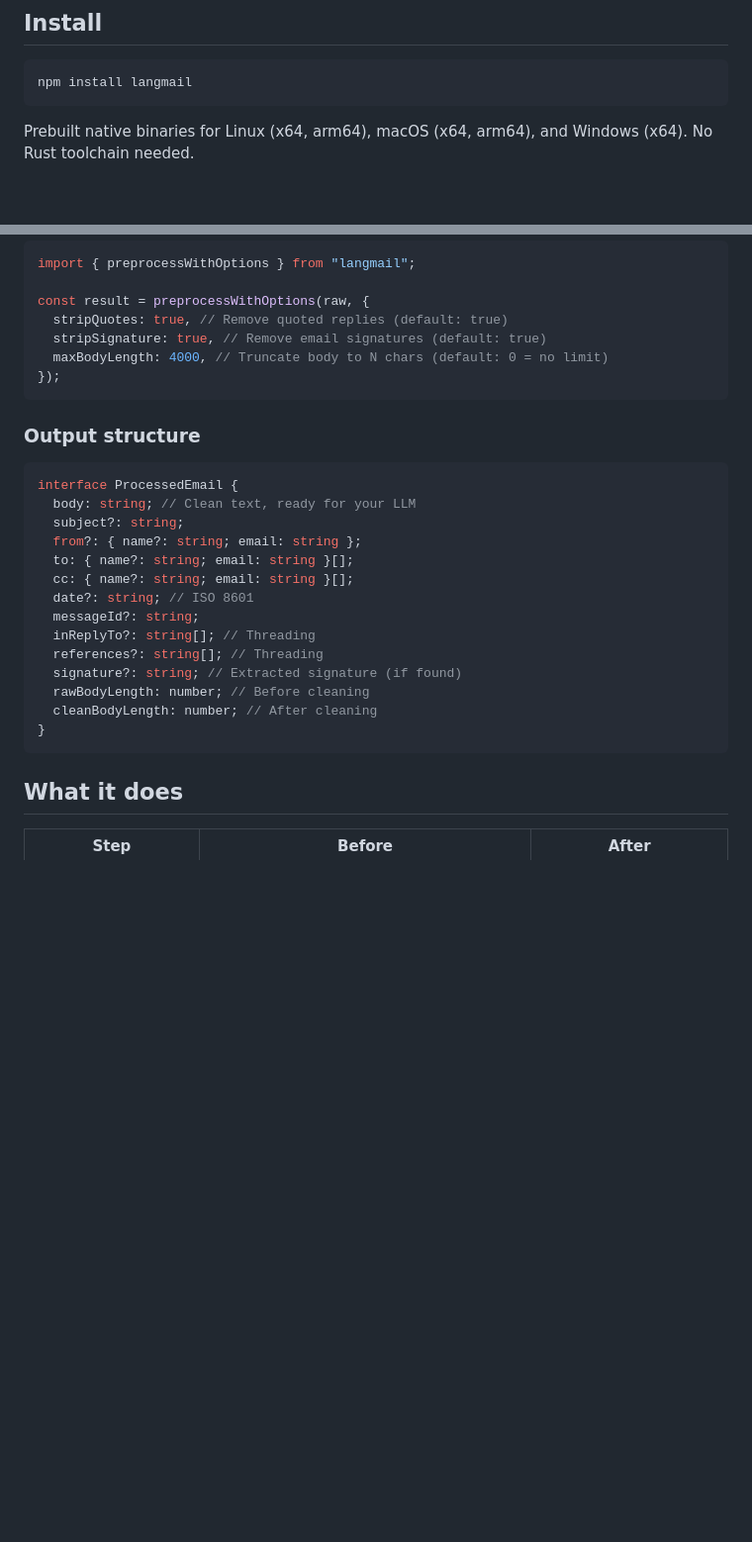
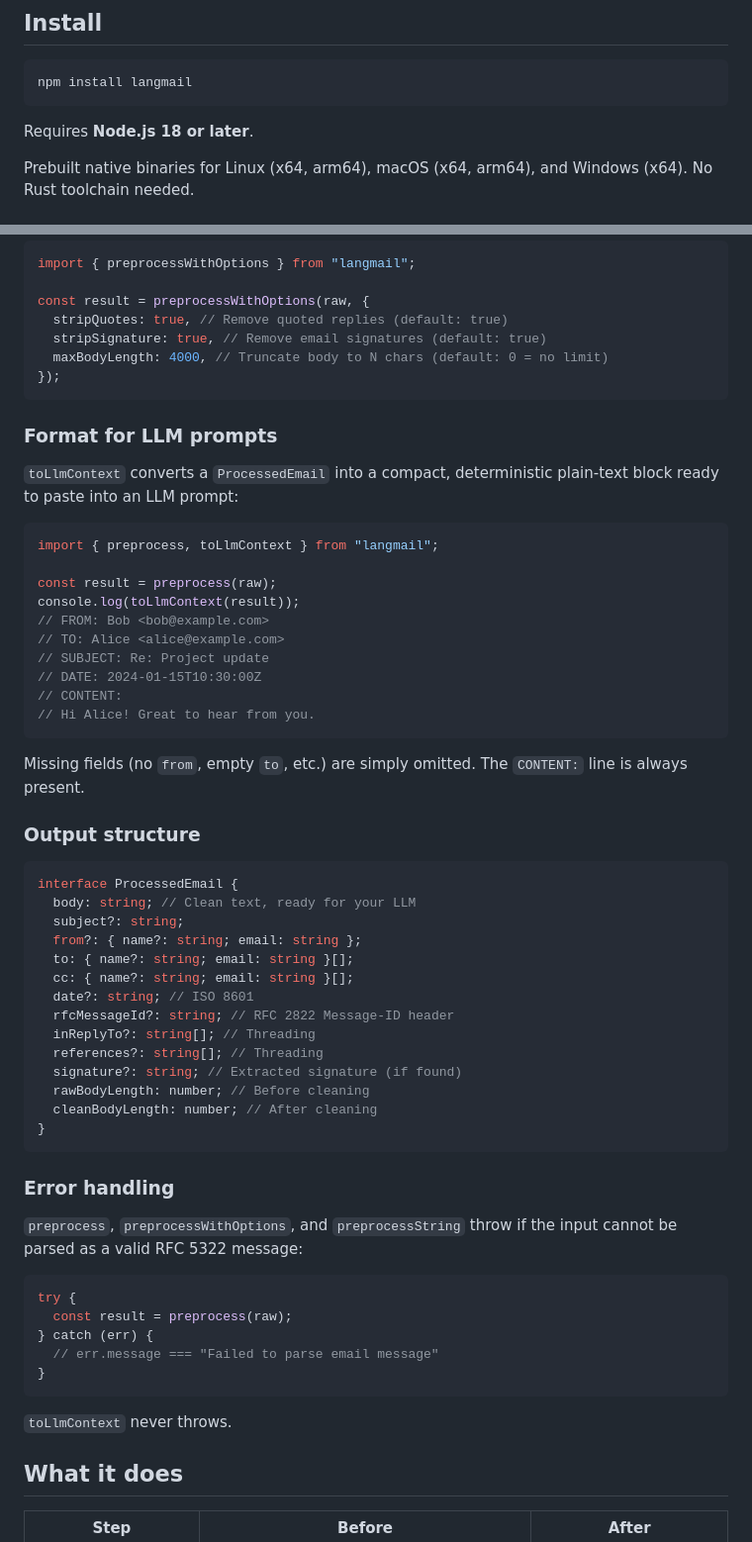
Before and after one commit to usemarbles/langmail, a Markdown page: README.md, 2 parts joined by grey strips. Shown at 99% size. GitHub-like rendering; blank space fills up the shorter version.

````diff
--- a/README.md
+++ b/README.md
@@ -30,6 +34,8 @@ console.log(result.from);
 ```bash
 npm install langmail
 ```
+
+Requires **Node.js 18 or later**.
 
 Prebuilt native binaries for Linux (x64, arm64), macOS (x64, arm64), and Windows (x64). No Rust toolchain needed.
 
@@ -62,6 +68,26 @@ const result = preprocessWithOptions(raw, {
 });
 ```
 
+### Format for LLM prompts
+
+`toLlmContext` converts a `ProcessedEmail` into a compact, deterministic plain-text
+block ready to paste into an LLM prompt:
+
+```typescript
+import { preprocess, toLlmContext } from "langmail";
+
+const result = preprocess(raw);
+console.log(toLlmContext(result));
+// FROM: Bob <bob@example.com>
+// TO: Alice <alice@example.com>
+// SUBJECT: Re: Project update
+// DATE: 2024-01-15T10:30:00Z
+// CONTENT:
+// Hi Alice! Great to hear from you.
+```
+
+Missing fields (no `from`, empty `to`, etc.) are simply omitted. The `CONTENT:` line is always present.
+
 ### Output structure
 
 ```typescript
@@ -72,7 +98,7 @@ interface ProcessedEmail {
   to: { name?: string; email: string }[];
   cc: { name?: string; email: string }[];
   date?: string; // ISO 8601
-  messageId?: string;
+  rfcMessageId?: string; // RFC 2822 Message-ID header
   inReplyTo?: string[]; // Threading
   references?: string[]; // Threading
   signature?: string; // Extracted signature (if found)
@@ -80,6 +106,21 @@ interface ProcessedEmail {
   cleanBodyLength: number; // After cleaning
 }
 ```
+
+### Error handling
+
+`preprocess`, `preprocessWithOptions`, and `preprocessString` throw if the input
+cannot be parsed as a valid RFC 5322 message:
+
+```typescript
+try {
+  const result = preprocess(raw);
+} catch (err) {
+  // err.message === "Failed to parse email message"
+}
+```
+
+`toLlmContext` never throws.
 
 ## What it does
 
````
Also changed, not shown: other parts of README.md (+4 -0 lines).
